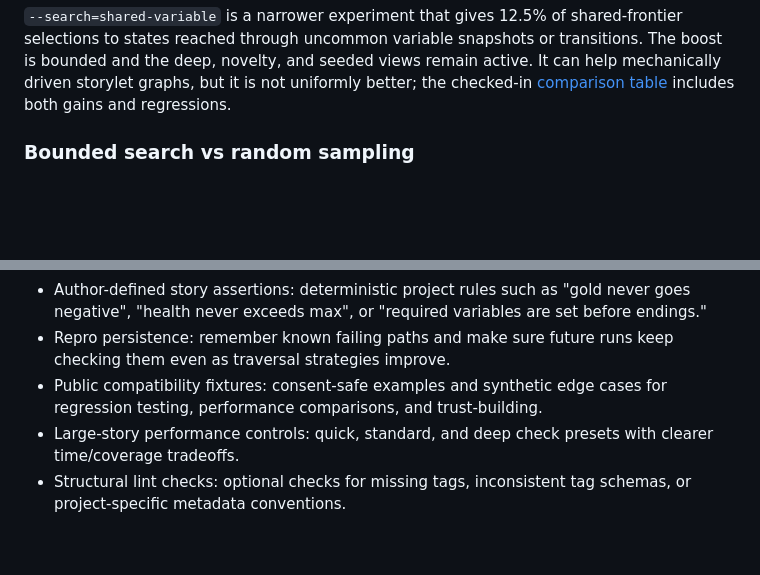
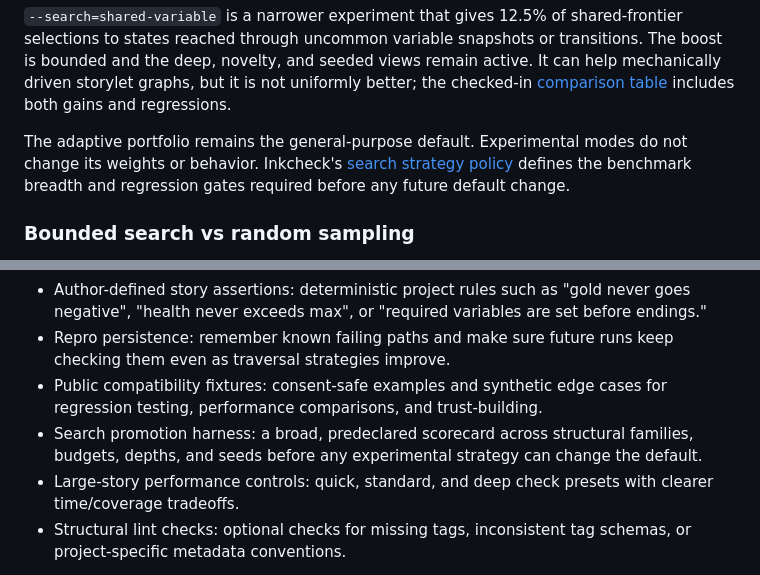
Before and after one commit to chaoz23/inkcheck, a Markdown page: README.md, 2 parts joined by grey strips. GitHub-like rendering; blank space fills up the shorter version.

Commit message:
docs: freeze default search promotion criteria

```diff
--- a/README.md
+++ b/README.md
@@ -82,6 +82,8 @@ Within a single run, inkcheck spends its state budget across complementary searc
 `--search=shared` opts into an experimental alternative: deep, novelty-first, and seeded views draw from one deduplicated frontier and each reachable state is expanded at most once. This can spend a tight budget more efficiently when several strategies would otherwise rediscover the same state, and JSON telemetry reports unique states, peak pending states/bytes, and observed rare variable transitions. It is not the default yet: the evidence is promising on finite locks, deceptive suffixes, and storylet-like graphs, but some early-choice structures may still favor the portfolio's independent random and beam passes. The variable signals are measured for evaluation; they do not steer choices yet.
 
 `--search=shared-variable` is a narrower experiment that gives 12.5% of shared-frontier selections to states reached through uncommon variable snapshots or transitions. The boost is bounded and the deep, novelty, and seeded views remain active. It can help mechanically driven storylet graphs, but it is not uniformly better; the checked-in [comparison table](docs/search-experiments.md) includes both gains and regressions.
+
+The adaptive portfolio remains the general-purpose default. Experimental modes do not change its weights or behavior. Inkcheck's [search strategy policy](docs/search-strategy-policy.md) defines the benchmark breadth and regression gates required before any future default change.
 
 ### Bounded search vs random sampling
 
@@ -245,6 +247,7 @@ The roadmap is focused on earning trust in bounded QA: clearer limits, better ev
 - Author-defined story assertions: deterministic project rules such as "gold never goes negative", "health never exceeds max", or "required variables are set before endings."
 - Repro persistence: remember known failing paths and make sure future runs keep checking them even as traversal strategies improve.
 - Public compatibility fixtures: consent-safe examples and synthetic edge cases for regression testing, performance comparisons, and trust-building.
+- Search promotion harness: a broad, predeclared scorecard across structural families, budgets, depths, and seeds before any experimental strategy can change the default.
 - Large-story performance controls: quick, standard, and deep check presets with clearer time/coverage tradeoffs.
 - Structural lint checks: optional checks for missing tags, inconsistent tag schemas, or project-specific metadata conventions.
 
```
Also changed, not shown: CHANGELOG.md (+1 -0 lines), docs/search-strategy-policy.md (added, +39 -0 lines).
